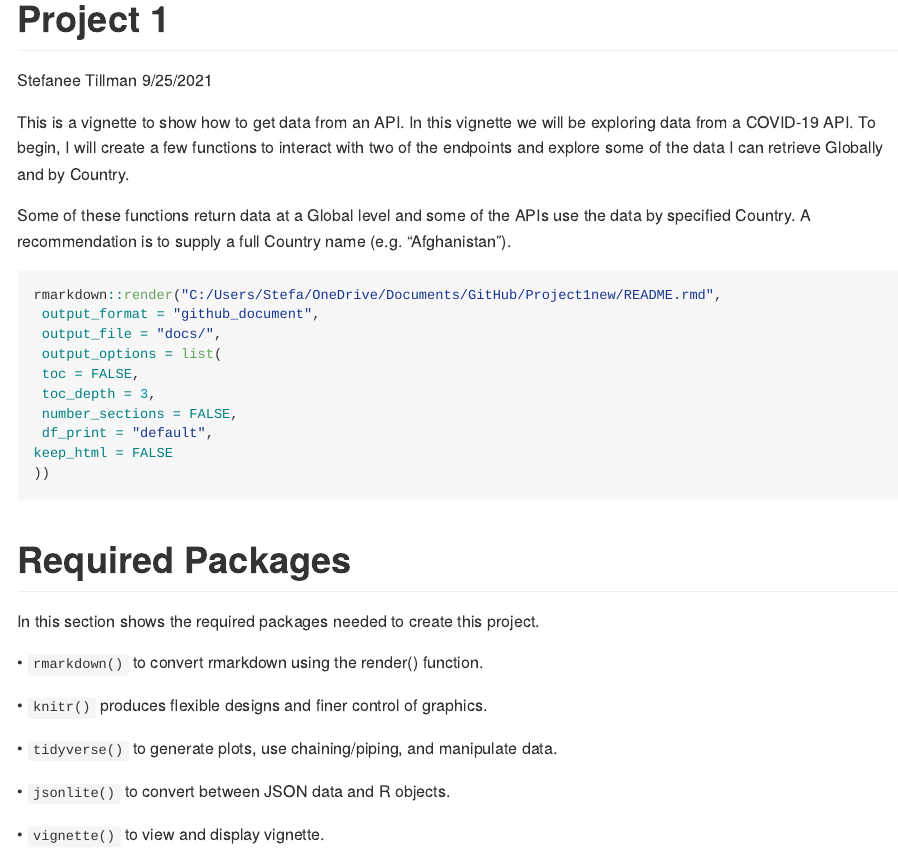
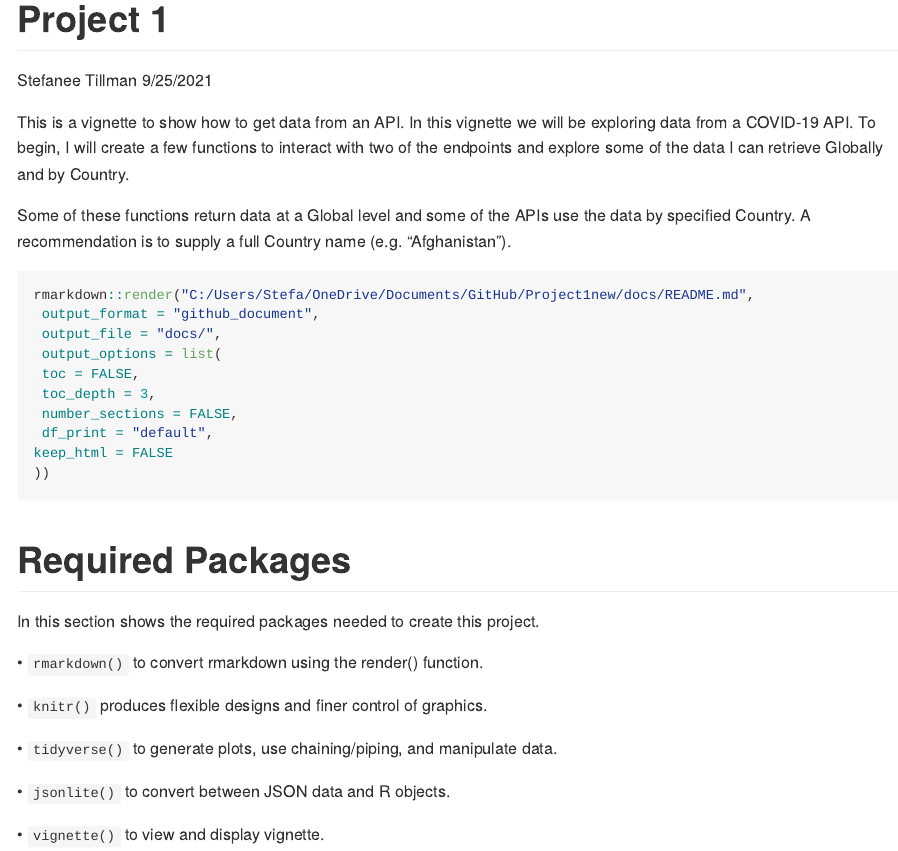
Before and after one commit to StefaneeT/Project1new, an R Markdown document (README.Rmd): the page in a window 1100 px wide, from its top. Rendered offline with R 4.5, knitr and Pandoc, with nearby package versions; some code elsewhere in the file could not run offline; long lines of code are wrapped.

Commit message:
Format Change

````diff
--- a/README.Rmd
+++ b/README.Rmd
@@ -11,7 +11,7 @@ Some of these functions return data at a Global level and some of the APIs use t
 
 
 ```{r, eval = FALSE}
-rmarkdown::render("C:/Users/Stefa/OneDrive/Documents/GitHub/Project1new/README.rmd",
+rmarkdown::render("C:/Users/Stefa/OneDrive/Documents/GitHub/Project1new/docs/README.md",
  output_format = "github_document",
  output_file = "docs/",
  output_options = list(
````
